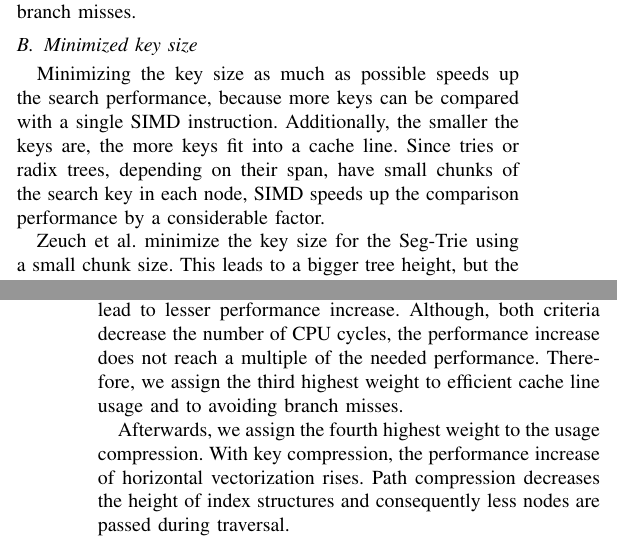
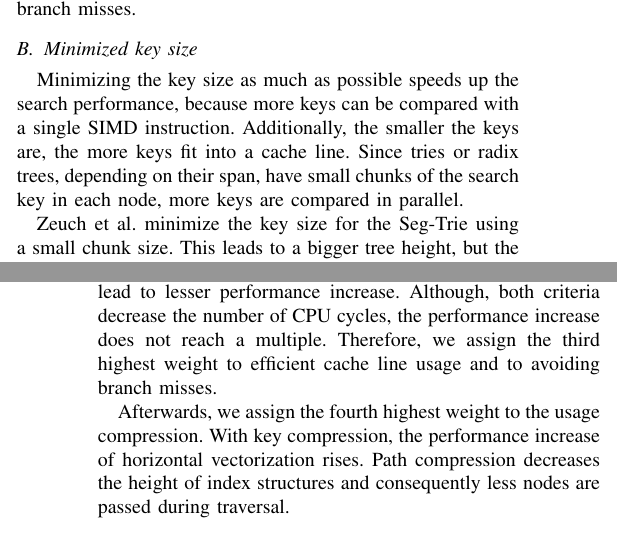
Before and after one commit to martenwallewein/SIMD_Acceleration_for_Index_Structures, a LaTeX paper (SIMD_Acceleration_for_Index_Structures .tex): two parts of the columns of pages 5 and 7 of 8, joined at a grey line, cut so that both start at the same text. Compiled offline with pdfLaTeX.

Commit message:
Fix some issues

```diff
--- a/SIMD_Acceleration_for_Index_Structures .tex
+++ b/SIMD_Acceleration_for_Index_Structures .tex
@@ -235,7 +235,7 @@ The search performance also depends on the evaluation of a comparison with SIMD
 \subsection{Minimized key size}
 %- Zeuch et al. small key sizes for Seg-Tree, Art small chunks and VAST uses compression.
 % Reason for the performance issue
-Minimizing the key size as much as possible speeds up the search performance, because more keys can be compared with a single SIMD instruction. Additionally, the smaller the keys are, the more keys fit into a cache line. Since tries or radix trees, depending on their span, have small chunks of the search key in each node, SIMD speeds up the comparison performance by a considerable factor.
+Minimizing the key size as much as possible speeds up the search performance, because more keys can be compared with a single SIMD instruction. Additionally, the smaller the keys are, the more keys fit into a cache line. Since tries or radix trees, depending on their span, have small chunks of the search key in each node, more keys are compared in parallel.
 
 % Seg-Tree/Trie and ART
 Zeuch et al. minimize the key size for the Seg-Trie using a small chunk size. This leads to a bigger tree height, but the performance increase of comparing more keys in parallel leads to better search performance. For the Seg-Tree, they do not use adaptions to minimize the key size, therefore the performance increase with SIMD depends on the size of the used data type. Analogue to the Seg-Trie, Leis et al. use a small key size for ART to increase the performance speed up.
@@ -317,7 +317,7 @@ As mentioned before, comparing a different search key per vector lane is not app
 Due to the mentioned performance increase of horizontal vectorization, minimizing key size leads also leads to better search performance. We assign the second highest weight to minimizing the key size, since more keys are compared in parallel. Because of the compression of keys, VAST reaches the highest performance increase by minimizing key size compared to the other index structures.
 
 % Cache line usage and branch misses
-Compared to horizontal vectorization and minimizing key size, an efficient cache line usage and avoiding branch misses lead to lesser performance increase. Although, both criteria decrease the number of CPU cycles, the performance increase does not reach a multiple of the needed performance. Therefore, we assign the third highest weight to efficient cache line usage and to avoiding branch misses.
+Compared to horizontal vectorization and minimizing key size, an efficient cache line usage and avoiding branch misses lead to lesser performance increase. Although, both criteria decrease the number of CPU cycles, the performance increase does not reach a multiple. Therefore, we assign the third highest weight to efficient cache line usage and to avoiding branch misses.
 
 % Compression
 Afterwards, we assign the fourth highest weight to the usage compression. With key compression, the performance increase of horizontal vectorization rises. Path compression decreases the height of index structures and consequently less nodes are passed during traversal.
```
Also changed, not shown: SIMD_Acceleration_for_Index_Structures .pdf.
